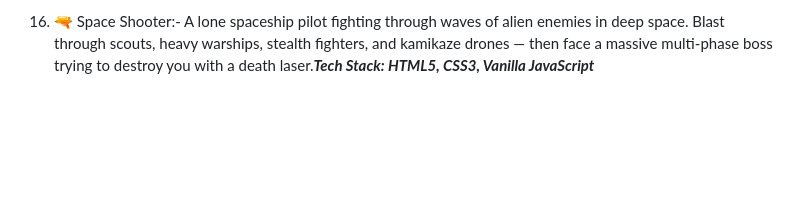
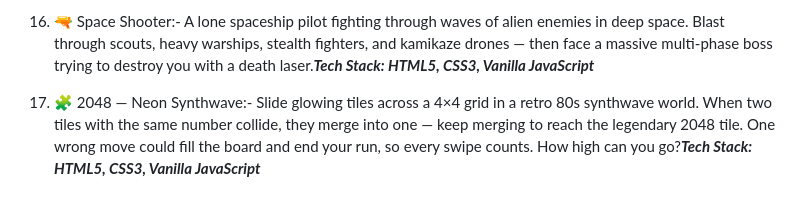
Before and after one commit to krunal9116/Codes-Vibe-Coding, a Markdown page: README.md, the part around the change. GitHub-like rendering; blank space fills up the shorter version.

Commit message:
Add 2048 game description to README

```diff
--- a/README.md
+++ b/README.md
@@ -58,3 +58,5 @@ _**Tech Stack: HTML5, CSS3, Vanilla JavaScript**_
 
 
 16) 🔫 Space Shooter:- A lone spaceship pilot fighting through waves of alien enemies in deep space. Blast through scouts, heavy warships, stealth fighters, and kamikaze drones — then face a massive multi-phase boss trying to destroy you with a death laser._**Tech Stack: HTML5, CSS3, Vanilla JavaScript**_
+
+17) 🧩 2048 — Neon Synthwave:- Slide glowing tiles across a 4×4 grid in a retro 80s synthwave world. When two tiles with the same number collide, they merge into one — keep merging to reach the legendary 2048 tile. One wrong move could fill the board and end your run, so every swipe counts. How high can you go?_**Tech Stack: HTML5, CSS3, Vanilla JavaScript**_
```
